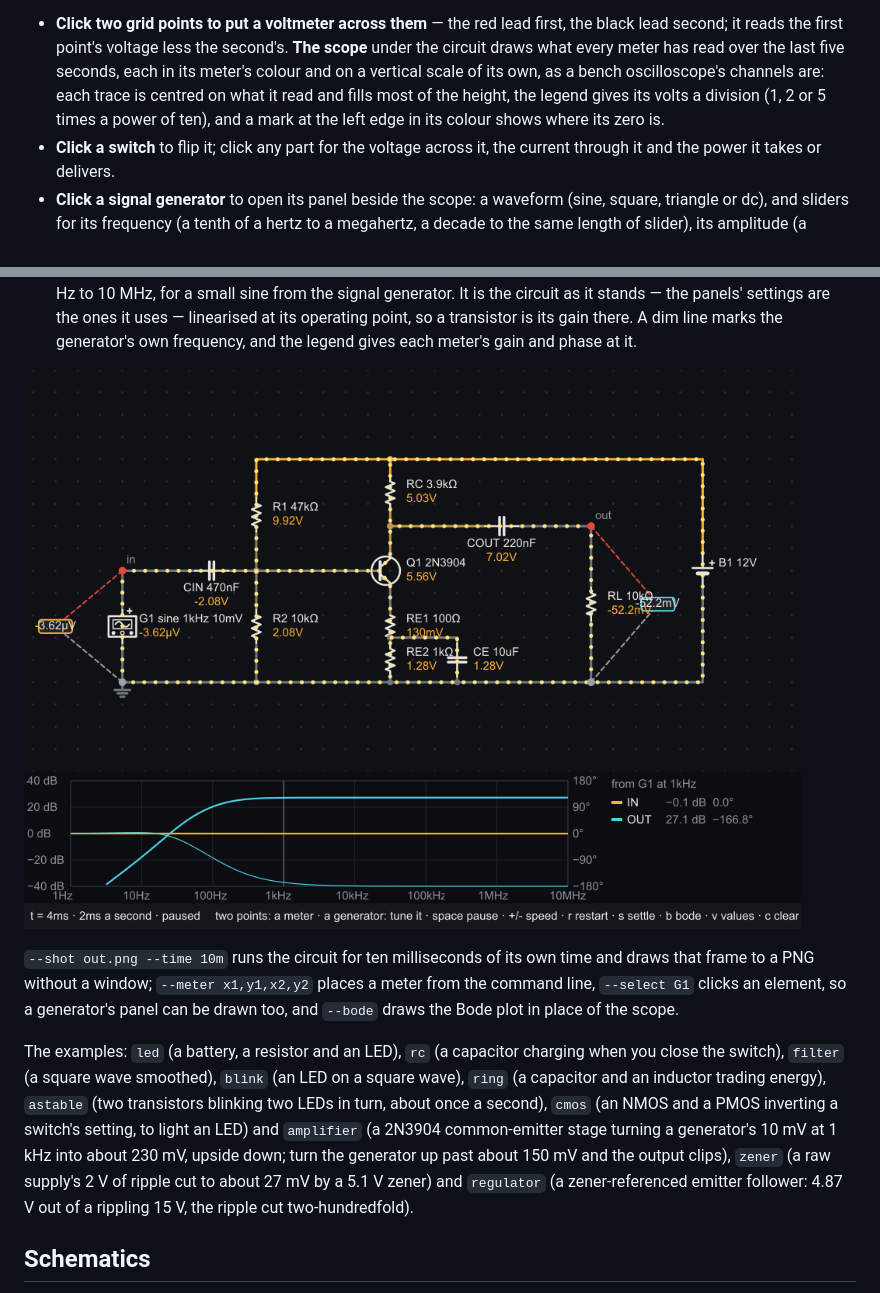
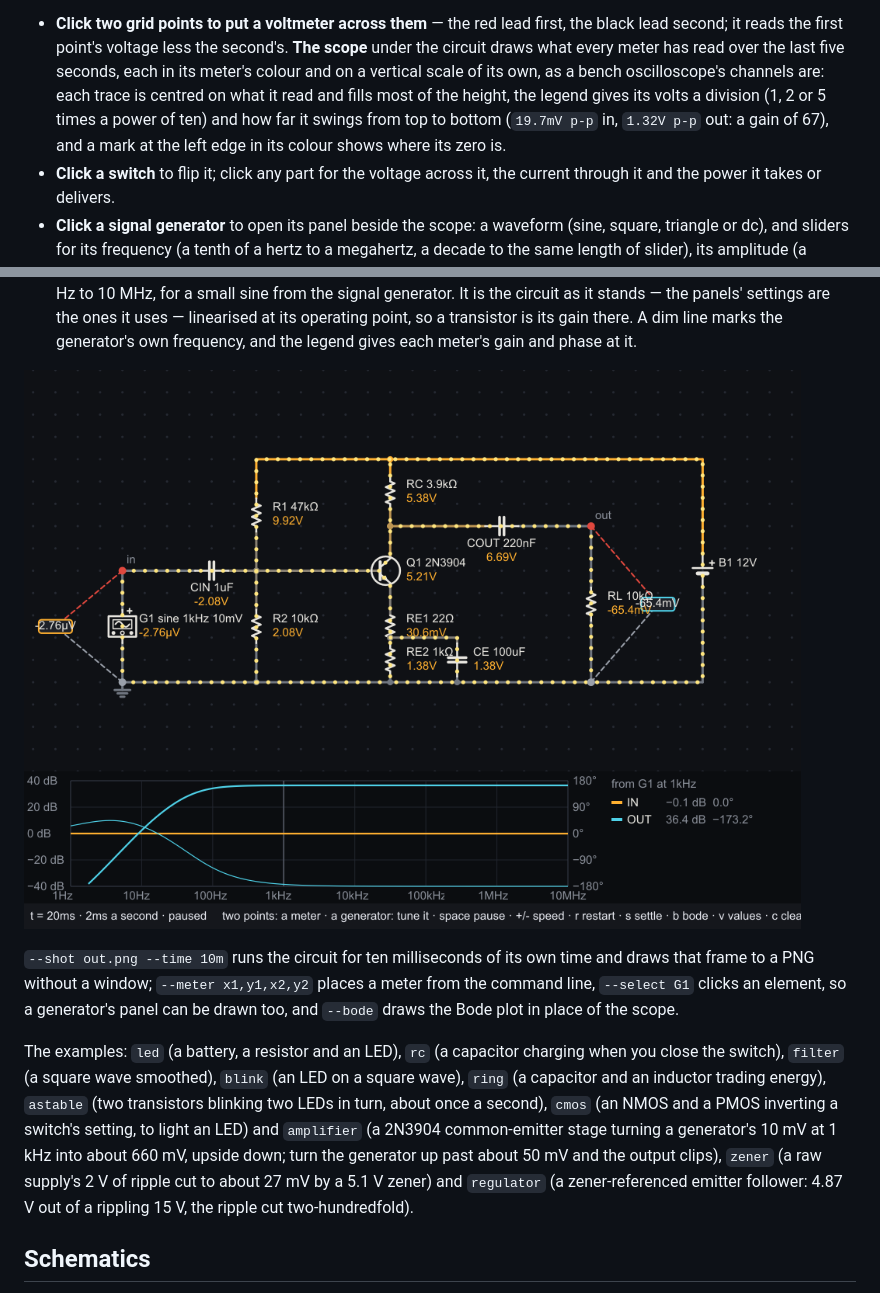
Before and after one commit to sysl-lang/amber, a Markdown page: README.md, 2 parts joined by grey strips. Drawn GitHub-style; pictures changed too: bode.png.

Commit message:
Amplifier example: gain of 66 rather than 23; Newton no longer chases rounding behind a big coupling capacitor; scope legend gives each channel's swing
RE1 22 ohm (was 100), CE 100u, CIN 1u: 36 dB from about 100 Hz. Driving it to clipping from a
netlist failed at t = 1 ns: Newton demanded every unknown stop moving to a nanovolt, while a
microvolt node behind a coupling capacitor of thousands of siemens wobbles by up to a hundred
nanovolts of rounding, and a shorter step only makes it worse. Newton now also accepts once every
junction has stayed where it was linearised for three passes running. New ngspice oracle:
ce_amplifier_overdriven. The scope's legend shows peak-to-peak, since each channel is scaled to
fill the plot and the gain was invisible.

```diff
--- a/README.md
+++ b/README.md
@@ -24,8 +24,9 @@ so a small signal beside a large bias still rocks where it can be seen.
   second; it reads the first point's voltage less the second's. **The scope** under the circuit draws
   what every meter has read over the last five seconds, each in its meter's colour and on a vertical
   scale of its own, as a bench oscilloscope's channels are: each trace is centred on what it read and
-  fills most of the height, the legend gives its volts a division (1, 2 or 5 times a power of ten),
-  and a mark at the left edge in its colour shows where its zero is.
+  fills most of the height, the legend gives its volts a division (1, 2 or 5 times a power of ten)
+  and how far it swings from top to bottom (`19.7mV p-p` in, `1.32V p-p` out: a gain of 67), and a
+  mark at the left edge in its colour shows where its zero is.
 - **Click a switch** to flip it; click any part for the voltage across it, the current through it and
   the power it takes or delivers.
 - **Click a signal generator** to open its panel beside the scope: a waveform (sine, square,
@@ -59,8 +60,8 @@ The examples: `led` (a battery, a resistor and an LED), `rc` (a capacitor chargi
 switch), `filter` (a square wave smoothed), `blink` (an LED on a square wave), `ring` (a capacitor
 and an inductor trading energy), `astable` (two transistors blinking two LEDs in turn, about once
 a second), `cmos` (an NMOS and a PMOS inverting a switch's setting, to light an LED) and `amplifier`
-(a 2N3904 common-emitter stage turning a generator's 10 mV at 1 kHz into about 230 mV, upside down;
-turn the generator up past about 150 mV and the output clips), `zener` (a raw supply's 2 V of ripple
+(a 2N3904 common-emitter stage turning a generator's 10 mV at 1 kHz into about 660 mV, upside down;
+turn the generator up past about 50 mV and the output clips), `zener` (a raw supply's 2 V of ripple
 cut to about 27 mV by a 5.1 V zener) and `regulator` (a zener-referenced emitter follower: 4.87 V out
 of a rippling 15 V, the ripple cut two-hundredfold).
 
```
Also changed, not shown: other parts of README.md (+1 -1 lines), 9 other files.
